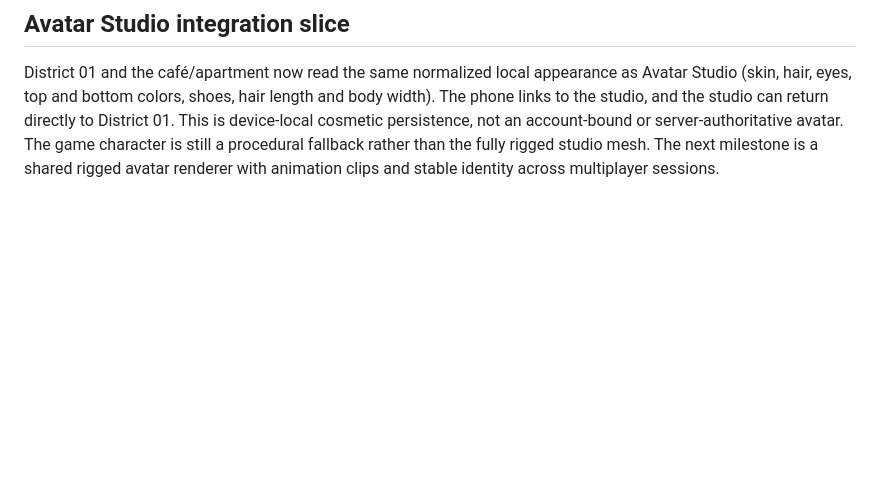
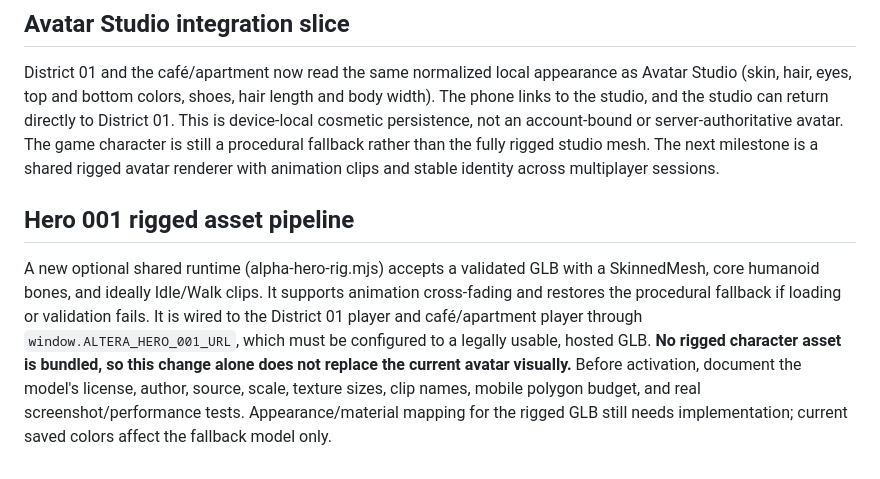
Before and after one commit to chrdsor/altera-another-life, a Markdown page: docs/ALTERA-01-FIRST-LIVING-DISTRICT.md, the part around the change. Drawn GitHub-style; blank space fills up the shorter version.

Commit message:
Document Hero 001 GLB activation contract and licensing/visual limitations

```diff
--- a/docs/ALTERA-01-FIRST-LIVING-DISTRICT.md
+++ b/docs/ALTERA-01-FIRST-LIVING-DISTRICT.md
@@ -23,3 +23,6 @@ District 01 characters now share a more legible human-shaped silhouette, pivoted
 
 ## Avatar Studio integration slice
 District 01 and the café/apartment now read the same normalized local appearance as Avatar Studio (skin, hair, eyes, top and bottom colors, shoes, hair length and body width). The phone links to the studio, and the studio can return directly to District 01. This is device-local cosmetic persistence, not an account-bound or server-authoritative avatar. The game character is still a procedural fallback rather than the fully rigged studio mesh. The next milestone is a shared rigged avatar renderer with animation clips and stable identity across multiplayer sessions.
+
+## Hero 001 rigged asset pipeline
+A new optional shared runtime (alpha-hero-rig.mjs) accepts a validated GLB with a SkinnedMesh, core humanoid bones, and ideally Idle/Walk clips. It supports animation cross-fading and restores the procedural fallback if loading or validation fails. It is wired to the District 01 player and café/apartment player through `window.ALTERA_HERO_001_URL`, which must be configured to a legally usable, hosted GLB. **No rigged character asset is bundled, so this change alone does not replace the current avatar visually.** Before activation, document the model's license, author, source, scale, texture sizes, clip names, mobile polygon budget, and real screenshot/performance tests. Appearance/material mapping for the rigged GLB still needs implementation; current saved colors affect the fallback model only.
```
